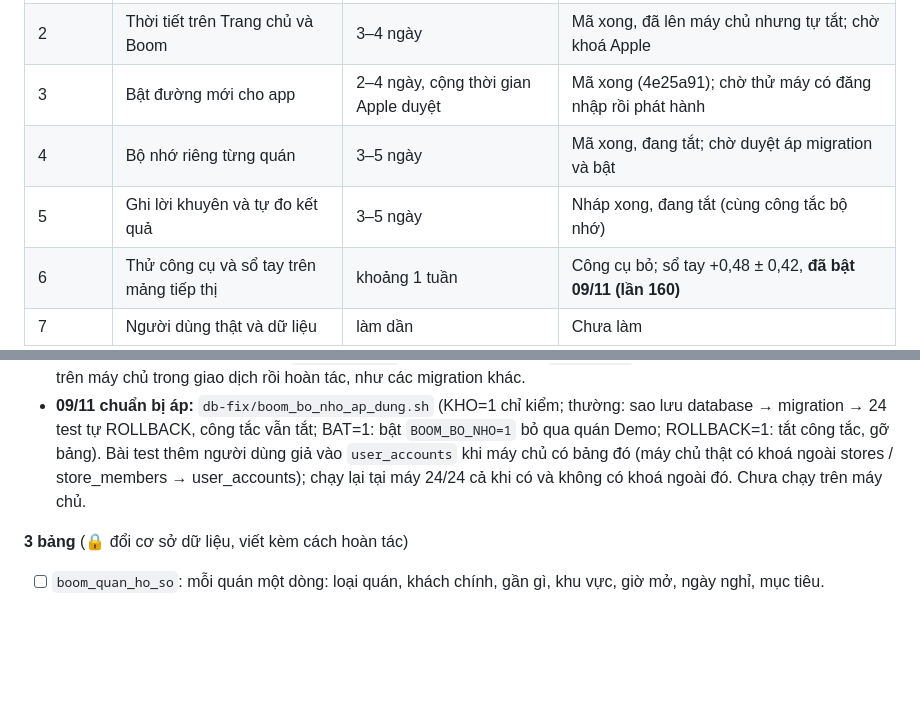
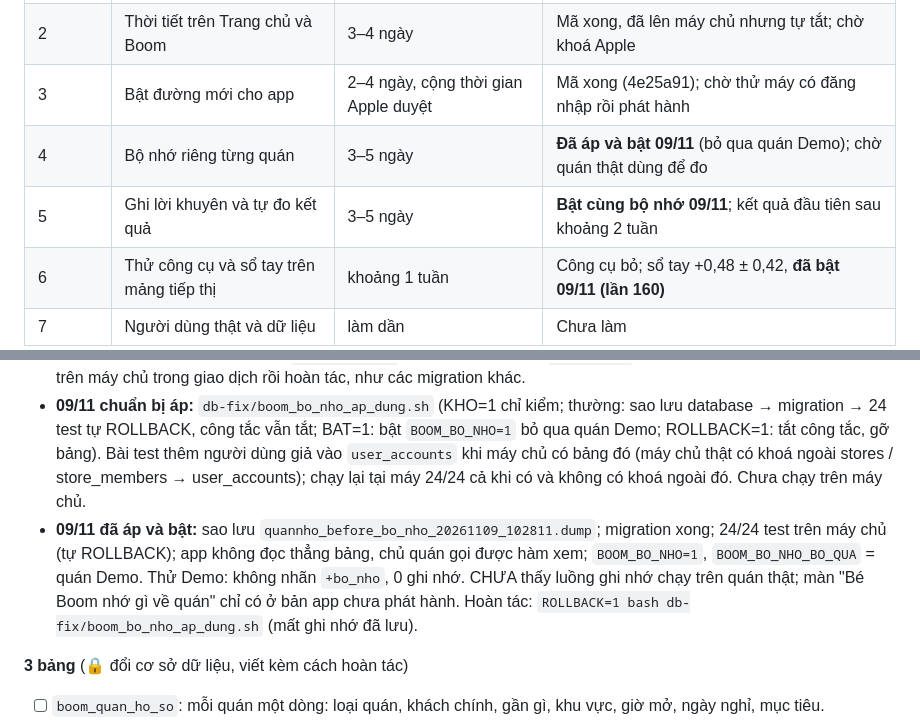
Before and after one commit to PaChiaBun/quannho-pos, a Markdown page: .docs/ke-hoach-boom-bo-nho-thoi-tiet.md, 2 parts joined by grey strips. Drawn GitHub-style; blank space fills up the shorter version.

Commit message:
docs: kế hoạch Boom — đã bật sổ tay, bộ nhớ quán (09/11)
Co-Authored-By: Claude Opus 5.5 <noreply@anthropic.com>

```diff
--- a/.docs/ke-hoach-boom-bo-nho-thoi-tiet.md
+++ b/.docs/ke-hoach-boom-bo-nho-thoi-tiet.md
@@ -11,8 +11,8 @@ Lập ngày 07/11/2026. Mốc mã lúc lập: commit `f53ccb9` (máy chủ Boom
 | 1 | Sửa lỗi gốc QC | khoảng 1 ngày | Đã áp (lần 152, 08/11); 2 lỗi web 08/11 đã sửa, chưa áp |
 | 2 | Thời tiết trên Trang chủ và Boom | 3–4 ngày | Mã xong, đã lên máy chủ nhưng tự tắt; chờ khoá Apple |
 | 3 | Bật đường mới cho app | 2–4 ngày, cộng thời gian Apple duyệt | Mã xong (4e25a91); chờ thử máy có đăng nhập rồi phát hành |
-| 4 | Bộ nhớ riêng từng quán | 3–5 ngày | Mã xong, đang tắt; chờ duyệt áp migration và bật |
-| 5 | Ghi lời khuyên và tự đo kết quả | 3–5 ngày | Nháp xong, đang tắt (cùng công tắc bộ nhớ) |
+| 4 | Bộ nhớ riêng từng quán | 3–5 ngày | **Đã áp và bật 09/11** (bỏ qua quán Demo); chờ quán thật dùng để đo |
+| 5 | Ghi lời khuyên và tự đo kết quả | 3–5 ngày | **Bật cùng bộ nhớ 09/11**; kết quả đầu tiên sau khoảng 2 tuần |
 | 6 | Thử công cụ và sổ tay trên mảng tiếp thị | khoảng 1 tuần | Công cụ bỏ; sổ tay +0,48 ± 0,42, **đã bật 09/11 (lần 160)** |
 | 7 | Người dùng thật và dữ liệu | làm dần | Chưa làm |
 
@@ -181,6 +181,7 @@ Xong khi: các lỗi trên không còn trong lượt đo, không mảng nào t
 - Chưa làm: bảng lời khuyên và tự đo (giai đoạn 5); thử cả luồng trên máy chủ thật sau khi áp.
 - Bản giả lập khác máy chủ thật ở `store_members` (chỉ các cột cần) và `auth.uid()`; khi áp phải chạy kiểm thử ngay trên máy chủ trong giao dịch rồi hoàn tác, như các migration khác.
 - **09/11 chuẩn bị áp:** `db-fix/boom_bo_nho_ap_dung.sh` (KHO=1 chỉ kiểm; thường: sao lưu database → migration → 24 test tự ROLLBACK, công tắc vẫn tắt; BAT=1: bật `BOOM_BO_NHO=1` bỏ qua quán Demo; ROLLBACK=1: tắt công tắc, gỡ bảng). Bài test thêm người dùng giả vào `user_accounts` khi máy chủ có bảng đó (máy chủ thật có khoá ngoài stores / store_members → user_accounts); chạy lại tại máy 24/24 cả khi có và không có khoá ngoài đó. Chưa chạy trên máy chủ.
+- **09/11 đã áp và bật:** sao lưu `quannho_before_bo_nho_20261109_102811.dump`; migration xong; 24/24 test trên máy chủ (tự ROLLBACK); app không đọc thẳng bảng, chủ quán gọi được hàm xem; `BOOM_BO_NHO=1`, `BOOM_BO_NHO_BO_QUA` = quán Demo. Thử Demo: không nhãn `+bo_nho`, 0 ghi nhớ. CHƯA thấy luồng ghi nhớ chạy trên quán thật; màn "Bé Boom nhớ gì về quán" chỉ có ở bản app chưa phát hành. Hoàn tác: `ROLLBACK=1 bash db-fix/boom_bo_nho_ap_dung.sh` (mất ghi nhớ đã lưu).
 
 **3 bảng** (🔒 đổi cơ sở dữ liệu, viết kèm cách hoàn tác)
 - [ ] `boom_quan_ho_so`: mỗi quán một dòng: loại quán, khách chính, gần gì, khu vực, giờ mở, ngày nghỉ, mục tiêu.
```
